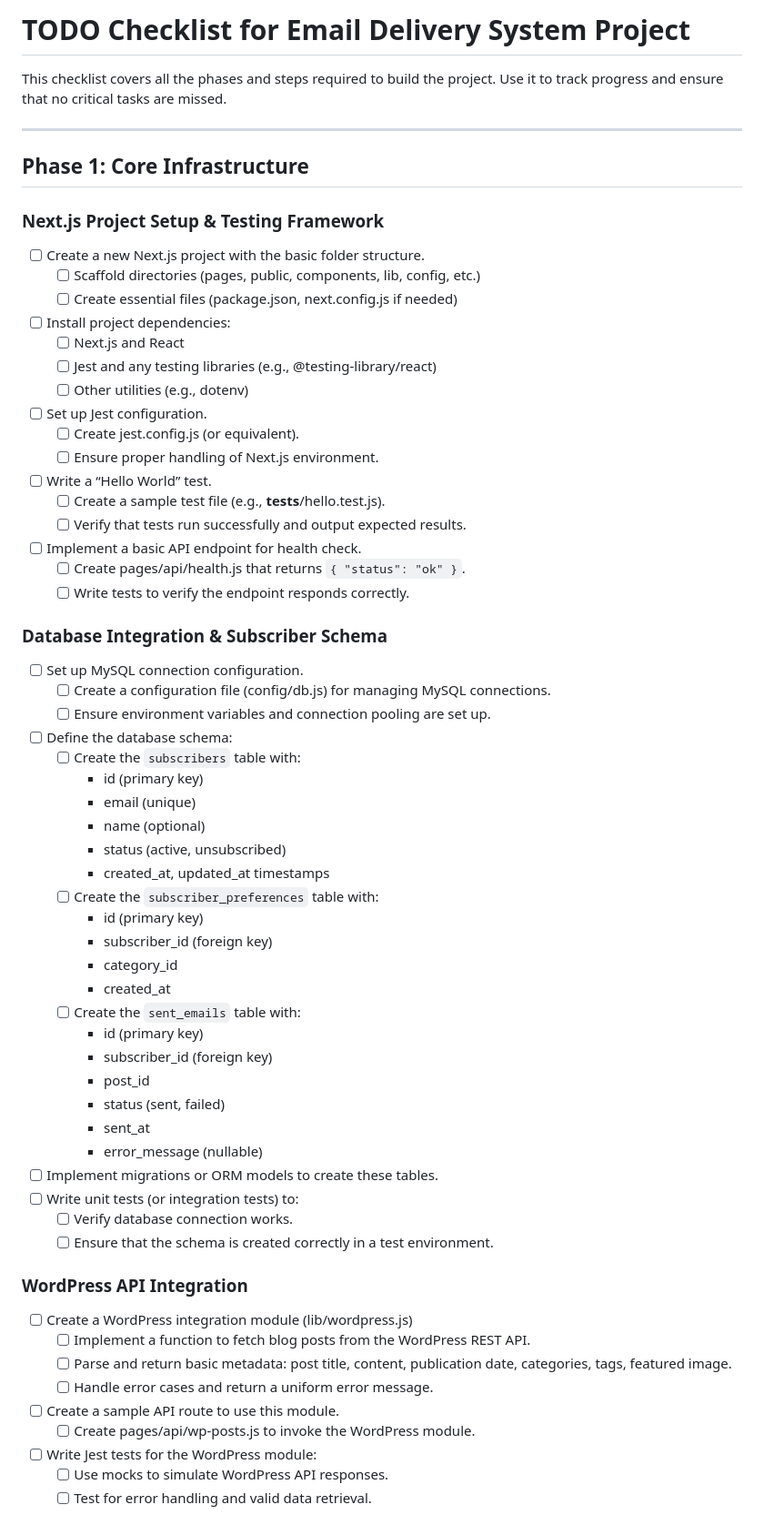
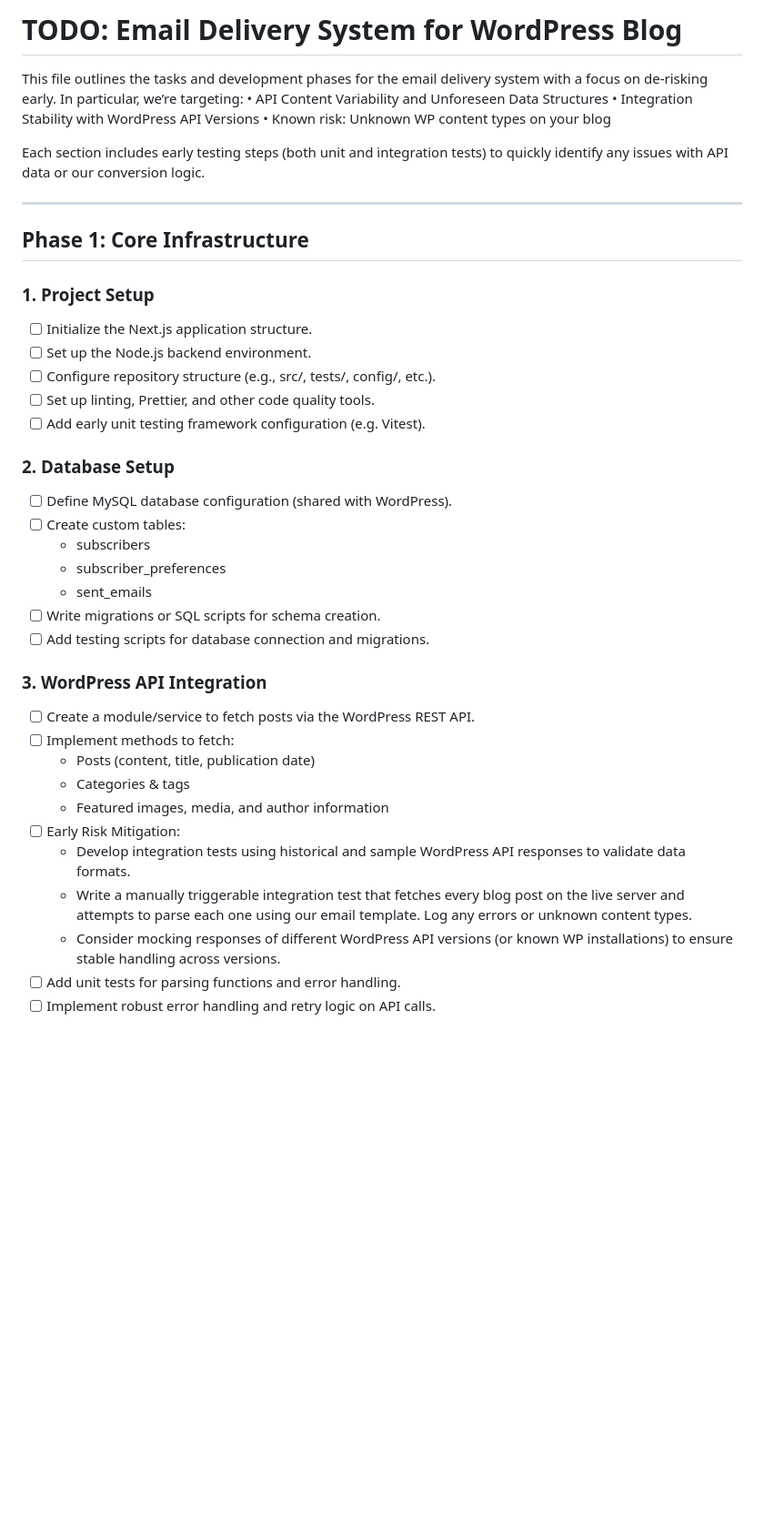
Before and after one commit to jasononeil/jasononeil.au, a Markdown page: apps/email-list/TODO.md, the part around one of its changes. Shown at 91% size. Drawn GitHub-style; blank space fills up the shorter version.

Commit message:
Update TODO.md
I've gone straight from REQUIREMENTS.md to this, rather than
`PROMPT_PLAN.md`. I've also tweaked it through conversation to test
earlier

```diff
--- a/apps/email-list/TODO.md
+++ b/apps/email-list/TODO.md
@@ -1,65 +1,42 @@
-# TODO Checklist for Email Delivery System Project
+# TODO: Email Delivery System for WordPress Blog
 
-This checklist covers all the phases and steps required to build the project. Use it to track progress and ensure that no critical tasks are missed.
+This file outlines the tasks and development phases for the email delivery system with a focus on de-risking early. In particular, we’re targeting:
+• API Content Variability and Unforeseen Data Structures
+• Integration Stability with WordPress API Versions
+• Known risk: Unknown WP content types on your blog
+
+Each section includes early testing steps (both unit and integration tests) to quickly identify any issues with API data or our conversion logic.
 
 ---
 
 ## Phase 1: Core Infrastructure
 
-### Next.js Project Setup & Testing Framework
-- [ ] Create a new Next.js project with the basic folder structure.
-  - [ ] Scaffold directories (pages, public, components, lib, config, etc.)
-  - [ ] Create essential files (package.json, next.config.js if needed)
-- [ ] Install project dependencies:
-  - [ ] Next.js and React
-  - [ ] Jest and any testing libraries (e.g., @testing-library/react)
-  - [ ] Other utilities (e.g., dotenv)
-- [ ] Set up Jest configuration.
-  - [ ] Create jest.config.js (or equivalent).
-  - [ ] Ensure proper handling of Next.js environment.
-- [ ] Write a “Hello World” test.
-  - [ ] Create a sample test file (e.g., __tests__/hello.test.js).
-  - [ ] Verify that tests run successfully and output expected results.
-- [ ] Implement a basic API endpoint for health check.
-  - [ ] Create pages/api/health.js that returns `{ "status": "ok" }`.
-  - [ ] Write tests to verify the endpoint responds correctly.
+### 1. Project Setup
+- [ ] Initialize the Next.js application structure.
+- [ ] Set up the Node.js backend environment.
+- [ ] Configure repository structure (e.g., src/, tests/, config/, etc.).
+- [ ] Set up linting, Prettier, and other code quality tools.
+- [ ] Add early unit testing framework configuration (e.g. Vitest).
 
-### Database Integration & Subscriber Schema
-- [ ] Set up MySQL connection configuration.
-  - [ ] Create a configuration file (config/db.js) for managing MySQL connections.
-  - [ ] Ensure environment variables and connection pooling are set up.
-- [ ] Define the database schema:
-  - [ ] Create the `subscribers` table with:
-    - id (primary key)
-    - email (unique)
-    - name (optional)
-    - status (active, unsubscribed)
-    - created_at, updated_at timestamps
-  - [ ] Create the `subscriber_preferences` table with:
-    - id (primary key)
-    - subscriber_id (foreign key)
-    - category_id
-    - created_at
-  - [ ] Create the `sent_emails` table with:
-    - id (primary key)
-    - subscriber_id (foreign key)
-    - post_id
-    - status (sent, failed)
-    - sent_at
-    - error_message (nullable)
-- [ ] Implement migrations or ORM models to create these tables.
-- [ ] Write unit tests (or integration tests) to:
-  - [ ] Verify database connection works.
-  - [ ] Ensure that the schema is created correctly in a test environment.
+### 2. Database Setup
+- [ ] Define MySQL database configuration (shared with WordPress).
+- [ ] Create custom tables:
+  - subscribers
+  - subscriber_preferences
+  - sent_emails
+- [ ] Write migrations or SQL scripts for schema creation.
+- [ ] Add testing scripts for database connection and migrations.
 
-### WordPress API Integration
-- [ ] Create a WordPress integration module (lib/wordpress.js)
-  - [ ] Implement a function to fetch blog posts from the WordPress REST API.
-  - [ ] Parse and return basic metadata: post title, content, publication date, categories, tags, featured image.
-  - [ ] Handle error cases and return a uniform error message.
-- [ ] Create a sample API route to use this module.
-  - [ ] Create pages/api/wp-posts.js to invoke the WordPress module.
-- [ ] Write Jest tests for the WordPress module:
-  - [ ] Use mocks to simulate WordPress API responses.
-  - [ ] Test for error handling and valid data retrieval.
+### 3. WordPress API Integration
+- [ ] Create a module/service to fetch posts via the WordPress REST API.
+- [ ] Implement methods to fetch:
+  - Posts (content, title, publication date)
+  - Categories & tags
+  - Featured images, media, and author information
+- [ ] Early Risk Mitigation:
+  - Develop integration tests using historical and sample WordPress API responses to validate data formats.
+  - Write a manually triggerable integration test that fetches every blog post on the live server and attempts to parse each one using our email template. Log any errors or unknown content types.
+  - Consider mocking responses of different WordPress API versions (or known WP installations) to ensure stable handling across versions.
+- [ ] Add unit tests for parsing functions and error handling.
+- [ ] Implement robust error handling and retry logic on API calls.
 
```
Also changed, not shown: other parts of apps/email-list/TODO.md (+82 -92 lines).
